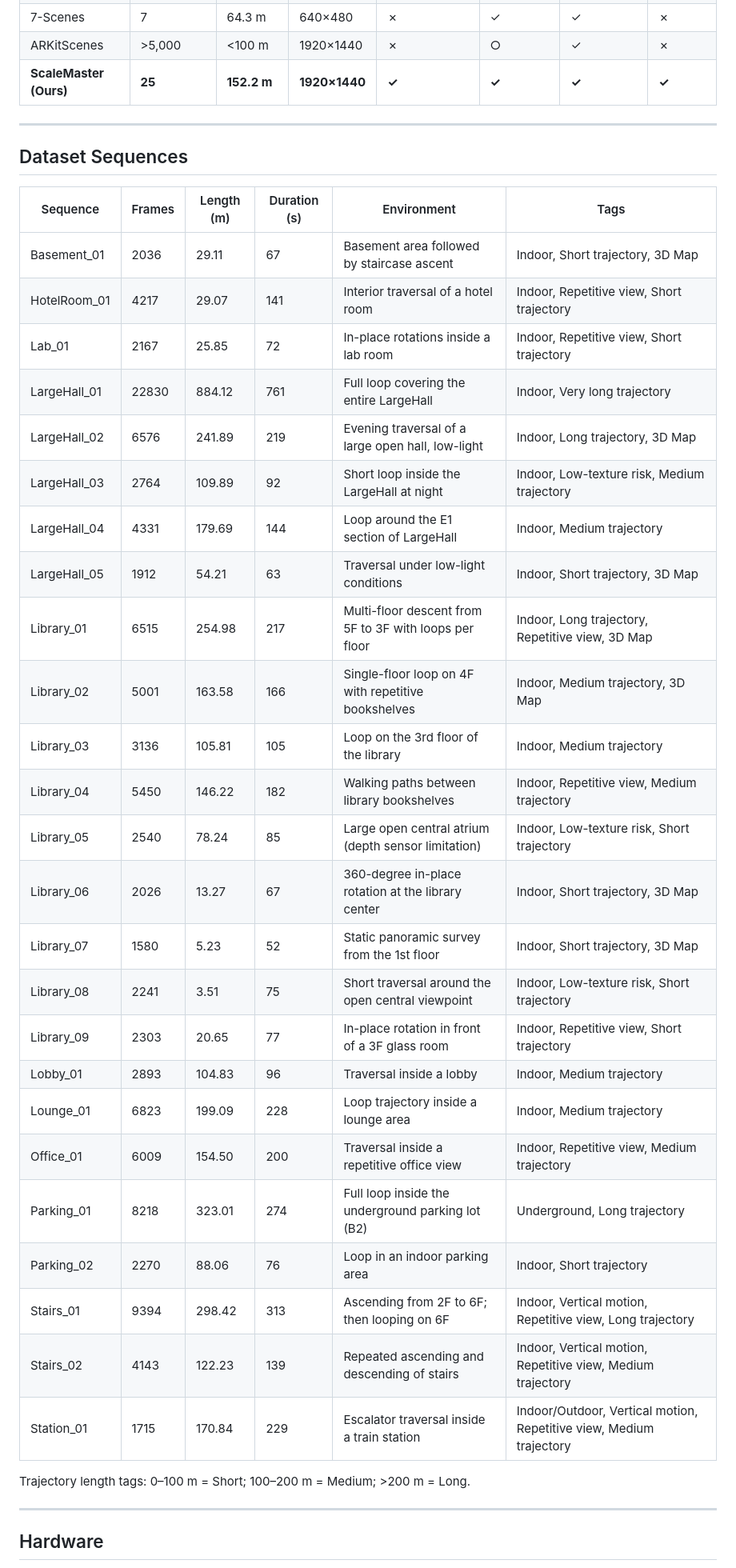
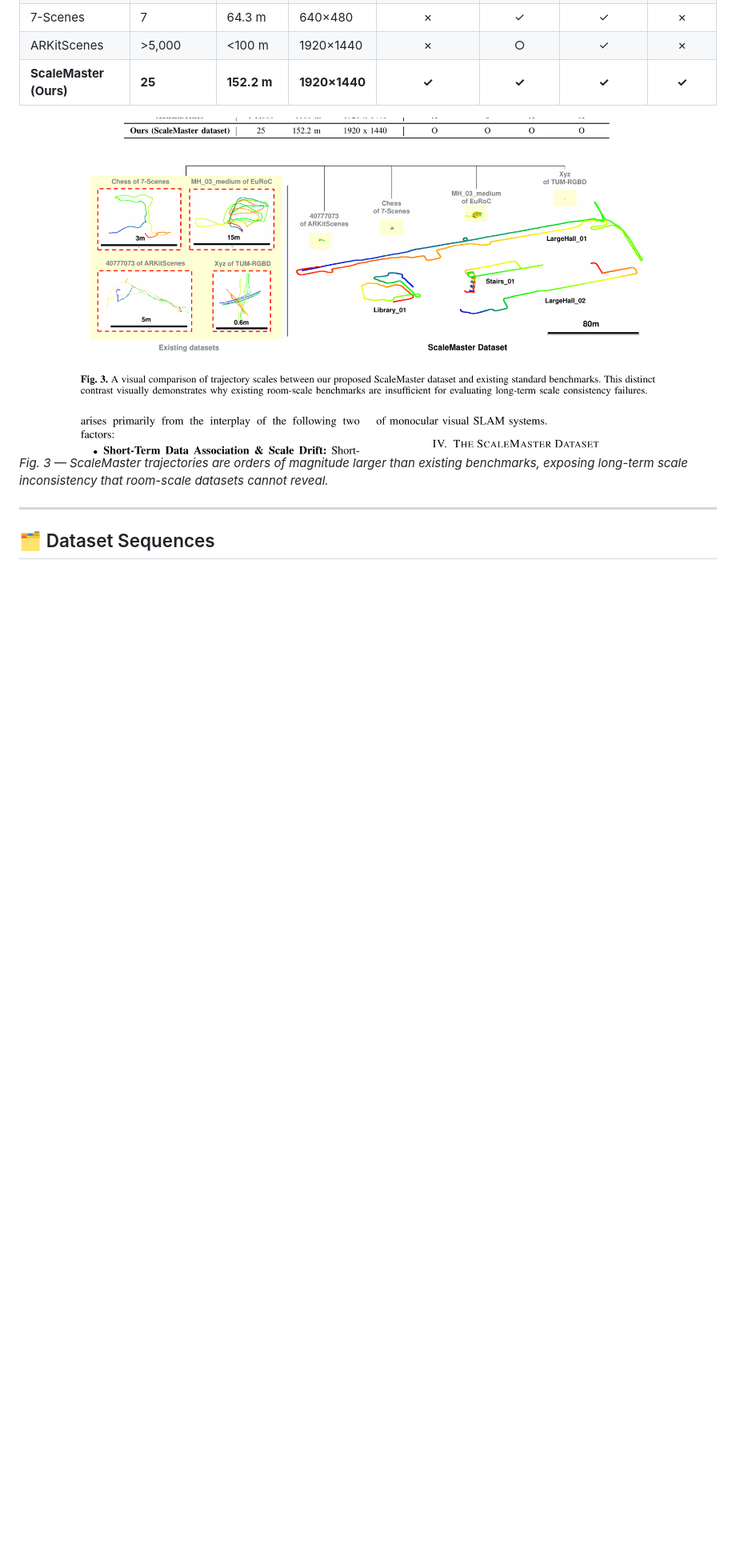
Before and after one commit to JooHyoSeok/ScaleMaster-Dataset, a Markdown page: README.md, the part around one of its changes. Shown at 80% size. Drawn GitHub-style; pictures changed too: assets/fig3_scale_comparison.png (added); blank space fills up the shorter version.

```diff
--- a/README.md
+++ b/README.md
@@ -24,41 +27,10 @@ Recent advances in deep monocular visual SLAM have achieved impressive accuracy
 | ARKitScenes | >5,000 | <100 m | 1920×1440 | ✗ | ○ | ✓ | ✗ |
 | **ScaleMaster (Ours)** | **25** | **152.2 m** | **1920×1440** | **✓** | **✓** | **✓** | **✓** |
 
----
-
-## Dataset Sequences
-
-| Sequence | Frames | Length (m) | Duration (s) | Environment | Tags |
-|----------|--------|-----------|--------------|-------------|------|
-| Basement_01 | 2036 | 29.11 | 67 | Basement area followed by staircase ascent | Indoor, Short trajectory, 3D Map |
-| HotelRoom_01 | 4217 | 29.07 | 141 | Interior traversal of a hotel room | Indoor, Repetitive view, Short trajectory |
-| Lab_01 | 2167 | 25.85 | 72 | In-place rotations inside a lab room | Indoor, Repetitive view, Short trajectory |
-| LargeHall_01 | 22830 | 884.12 | 761 | Full loop covering the entire LargeHall | Indoor, Very long trajectory |
-| LargeHall_02 | 6576 | 241.89 | 219 | Evening traversal of a large open hall, low-light | Indoor, Long trajectory, 3D Map |
-| LargeHall_03 | 2764 | 109.89 | 92 | Short loop inside the LargeHall at night | Indoor, Low-texture risk, Medium trajectory |
-| LargeHall_04 | 4331 | 179.69 | 144 | Loop around the E1 section of LargeHall | Indoor, Medium trajectory |
-| LargeHall_05 | 1912 | 54.21 | 63 | Traversal under low-light conditions | Indoor, Short trajectory, 3D Map |
-| Library_01 | 6515 | 254.98 | 217 | Multi-floor descent from 5F to 3F with loops per floor | Indoor, Long trajectory, Repetitive view, 3D Map |
-| Library_02 | 5001 | 163.58 | 166 | Single-floor loop on 4F with repetitive bookshelves | Indoor, Medium trajectory, 3D Map |
-| Library_03 | 3136 | 105.81 | 105 | Loop on the 3rd floor of the library | Indoor, Medium trajectory |
-| Library_04 | 5450 | 146.22 | 182 | Walking paths between library bookshelves | Indoor, Repetitive view, Medium trajectory |
-| Library_05 | 2540 | 78.24 | 85 | Large open central atrium (depth sensor limitation) | Indoor, Low-texture risk, Short trajectory |
-| Library_06 | 2026 | 13.27 | 67 | 360-degree in-place rotation at the library center | Indoor, Short trajectory, 3D Map |
-| Library_07 | 1580 | 5.23 | 52 | Static panoramic survey from the 1st floor | Indoor, Short trajectory, 3D Map |
-| Library_08 | 2241 | 3.51 | 75 | Short traversal around the open central viewpoint | Indoor, Low-texture risk, Short trajectory |
-| Library_09 | 2303 | 20.65 | 77 | In-place rotation in front of a 3F glass room | Indoor, Repetitive view, Short trajectory |
-| Lobby_01 | 2893 | 104.83 | 96 | Traversal inside a lobby | Indoor, Medium trajectory |
-| Lounge_01 | 6823 | 199.09 | 228 | Loop trajectory inside a lounge area | Indoor, Medium trajectory |
-| Office_01 | 6009 | 154.50 | 200 | Traversal inside a repetitive office view | Indoor, Repetitive view, Medium trajectory |
-| Parking_01 | 8218 | 323.01 | 274 | Full loop inside the underground parking lot (B2) | Underground, Long trajectory |
-| Parking_02 | 2270 | 88.06 | 76 | Loop in an indoor parking area | Indoor, Short trajectory |
-| Stairs_01 | 9394 | 298.42 | 313 | Ascending from 2F to 6F; then looping on 6F | Indoor, Vertical motion, Repetitive view, Long trajectory |
-| Stairs_02 | 4143 | 122.23 | 139 | Repeated ascending and descending of stairs | Indoor, Vertical motion, Repetitive view, Medium trajectory |
-| Station_01 | 1715 | 170.84 | 229 | Escalator traversal inside a train station | Indoor/Outdoor, Vertical motion, Repetitive view, Medium trajectory |
-
-Trajectory length tags: 0–100 m = Short; 100–200 m = Medium; >200 m = Long.
+![Scale Comparison](assets/fig3_scale_comparison.png)
+*Fig. 3 — ScaleMaster trajectories are orders of magnitude larger than existing benchmarks, exposing long-term scale inconsistency that room-scale datasets cannot reveal.*
 
 ---
 
-## Hardware
+## 🗂️ Dataset Sequences
 
```
Also changed, not shown: other parts of README.md (+99 -28 lines), assets/fig4_pipeline.png (added), assets/fig5_qualitative.png (added).
